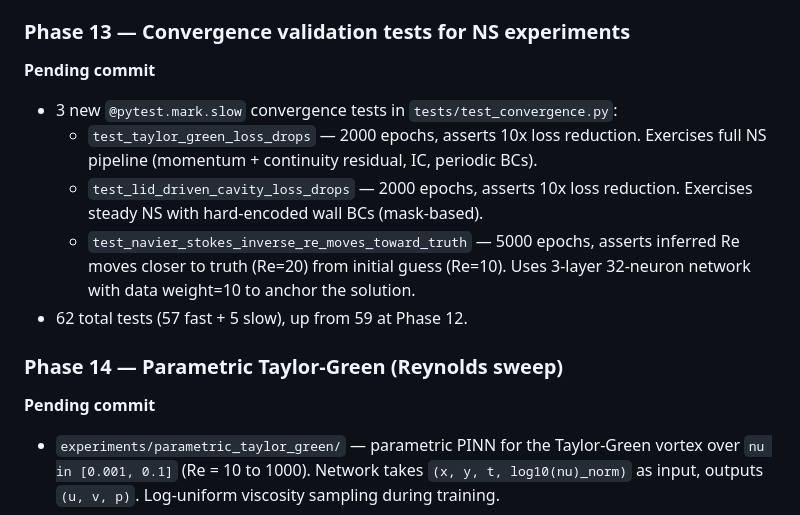
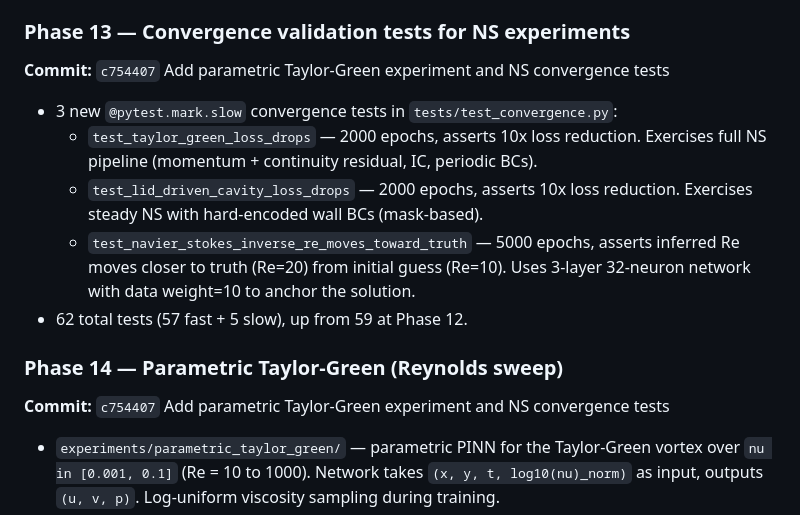
Before and after one commit to bhanu-code-repo/PINN, a Markdown page: docs/dev-log.md, the part around the change. Drawn GitHub-style.

Commit message:
Update dev-log: add commit hashes for phases 13-14
Co-Authored-By: Claude Opus 4.6 <noreply@anthropic.com>

```diff
--- a/docs/dev-log.md
+++ b/docs/dev-log.md
@@ -211,7 +211,7 @@ Four NS experiments covering the full spectrum:
 - Slow convergence tests excluded from CI (via `-m 'not slow'` in pytest config).
 
 ### Phase 13 — Convergence validation tests for NS experiments
-**Pending commit**
+**Commit:** `c754407` Add parametric Taylor-Green experiment and NS convergence tests
 
 - 3 new `@pytest.mark.slow` convergence tests in `tests/test_convergence.py`:
   - `test_taylor_green_loss_drops` — 2000 epochs, asserts 10x loss reduction. Exercises
@@ -224,7 +224,7 @@ Four NS experiments covering the full spectrum:
 - 62 total tests (57 fast + 5 slow), up from 59 at Phase 12.
 
 ### Phase 14 — Parametric Taylor-Green (Reynolds sweep)
-**Pending commit**
+**Commit:** `c754407` Add parametric Taylor-Green experiment and NS convergence tests
 
 - `experiments/parametric_taylor_green/` — parametric PINN for the Taylor-Green vortex
   over `nu in [0.001, 0.1]` (Re = 10 to 1000). Network takes `(x, y, t, log10(nu)_norm)`
```
